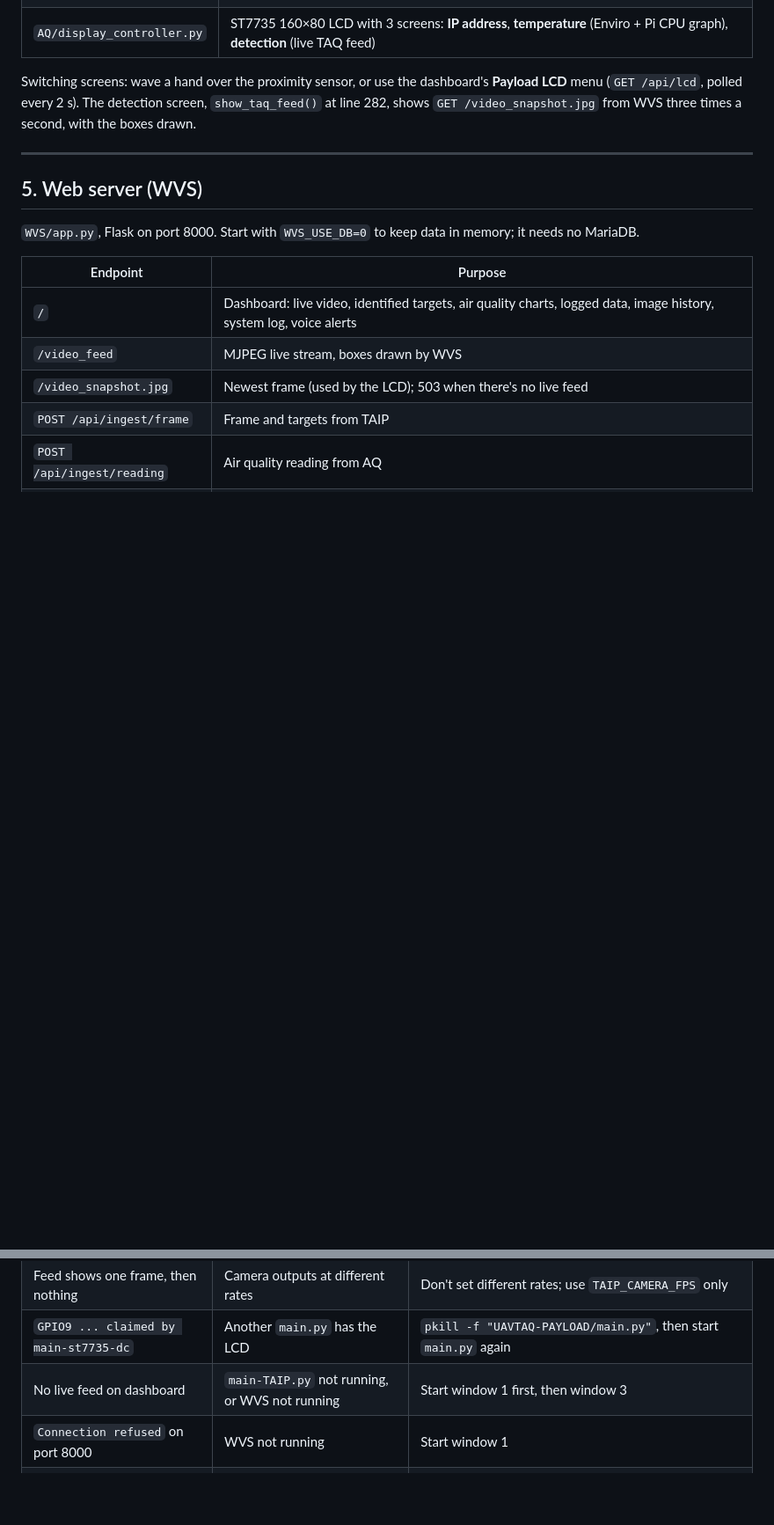
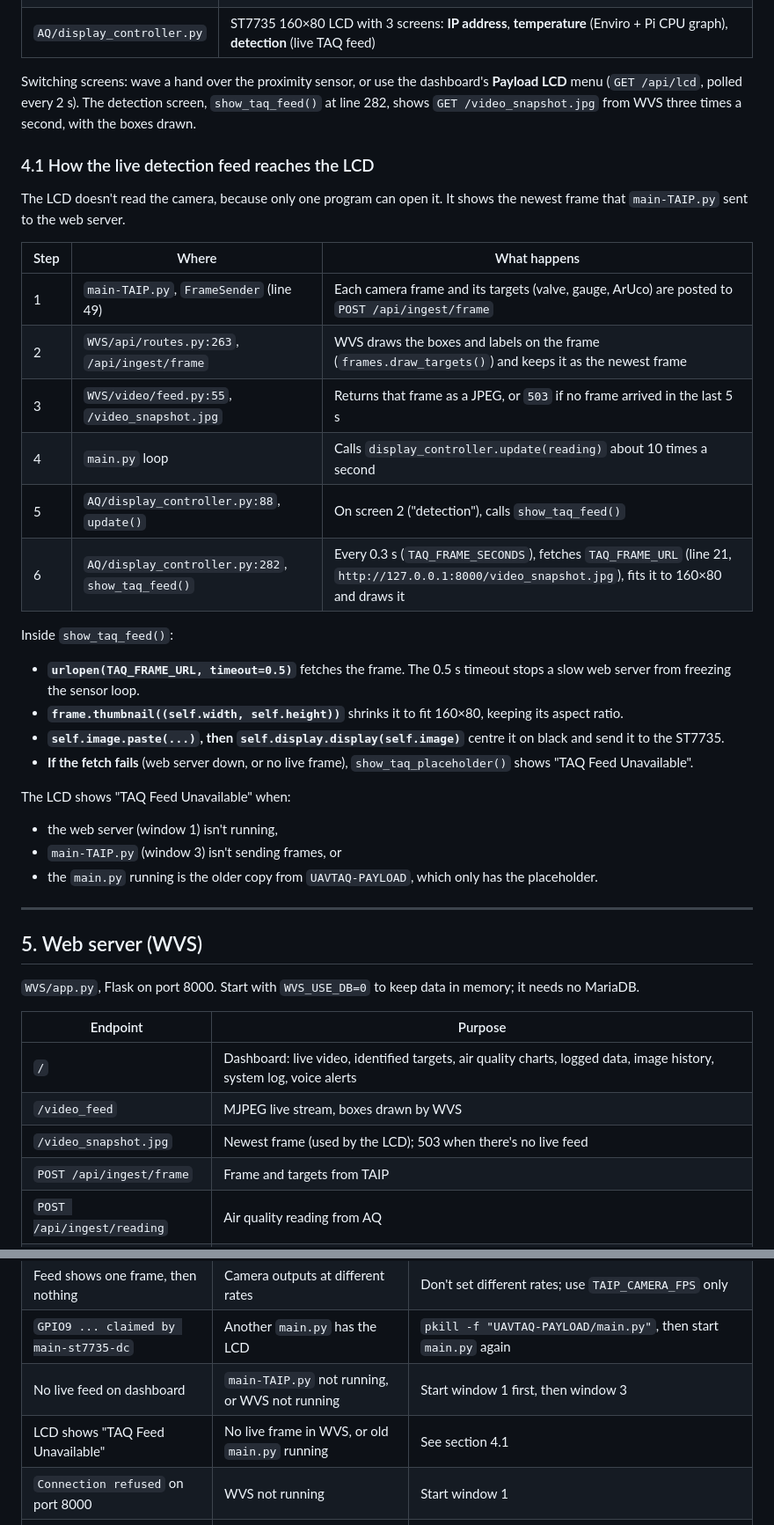
Before and after one commit to AathmikaGK/EGH455_GROUP23, a Markdown page: SYSTEM_GUIDE.md, 2 parts joined by grey strips. Shown at 88% size. GitHub-like rendering; blank space fills up the shorter version.

Commit message:
SYSTEM_GUIDE: how the live detection feed reaches the LCD
Co-Authored-By: Claude Opus 5.5 <noreply@anthropic.com>

```diff
--- a/SYSTEM_GUIDE.md
+++ b/SYSTEM_GUIDE.md
@@ -127,6 +127,32 @@ Requirement: a 15 mm deep × 15 mm wide hole, then retract to the start. **Calib
 | `AQ/display_controller.py` | ST7735 160×80 LCD with 3 screens: **IP address**, **temperature** (Enviro + Pi CPU graph), **detection** (live TAQ feed) |
 
 Switching screens: wave a hand over the proximity sensor, or use the dashboard's **Payload LCD** menu (`GET /api/lcd`, polled every 2 s). The detection screen, `show_taq_feed()` at line 282, shows `GET /video_snapshot.jpg` from WVS three times a second, with the boxes drawn.
+
+### 4.1 How the live detection feed reaches the LCD
+
+The LCD doesn't read the camera, because only one program can open it. It shows the newest frame that `main-TAIP.py` sent to the web server.
+
+| Step | Where | What happens |
+|---|---|---|
+| 1 | `main-TAIP.py`, `FrameSender` (line 49) | Each camera frame and its targets (valve, gauge, ArUco) are posted to `POST /api/ingest/frame` |
+| 2 | `WVS/api/routes.py:263`, `/api/ingest/frame` | WVS draws the boxes and labels on the frame (`frames.draw_targets()`) and keeps it as the newest frame |
+| 3 | `WVS/video/feed.py:55`, `/video_snapshot.jpg` | Returns that frame as a JPEG, or `503` if no frame arrived in the last 5 s |
+| 4 | `main.py` loop | Calls `display_controller.update(reading)` about 10 times a second |
+| 5 | `AQ/display_controller.py:88`, `update()` | On screen 2 ("detection"), calls `show_taq_feed()` |
+| 6 | `AQ/display_controller.py:282`, `show_taq_feed()` | Every 0.3 s (`TAQ_FRAME_SECONDS`), fetches `TAQ_FRAME_URL` (line 21, `http://127.0.0.1:8000/video_snapshot.jpg`), fits it to 160×80 and draws it |
+
+Inside `show_taq_feed()`:
+
+- **`urlopen(TAQ_FRAME_URL, timeout=0.5)`** fetches the frame. The 0.5 s timeout stops a slow web server from freezing the sensor loop.
+- **`frame.thumbnail((self.width, self.height))`** shrinks it to fit 160×80, keeping its aspect ratio.
+- **`self.image.paste(...)`, then `self.display.display(self.image)`** centre it on black and send it to the ST7735.
+- **If the fetch fails** (web server down, or no live frame), `show_taq_placeholder()` shows "TAQ Feed Unavailable".
+
+The LCD shows "TAQ Feed Unavailable" when:
+
+- the web server (window 1) isn't running,
+- `main-TAIP.py` (window 3) isn't sending frames, or
+- the `main.py` running is the older copy from `UAVTAQ-PAYLOAD`, which only has the placeholder.
 
 ---
 
@@ -291,6 +317,7 @@ curl -s localhost:8000/api/status | python3 -m json.tool | head -30
 | Feed shows one frame, then nothing | Camera outputs at different rates | Don't set different rates; use `TAIP_CAMERA_FPS` only |
 | `GPIO9 ... claimed by main-st7735-dc` | Another `main.py` has the LCD | `pkill -f "UAVTAQ-PAYLOAD/main.py"`, then start `main.py` again |
 | No live feed on dashboard | `main-TAIP.py` not running, or WVS not running | Start window 1 first, then window 3 |
+| LCD shows "TAQ Feed Unavailable" | No live frame in WVS, or old `main.py` running | See section 4.1 |
 | `Connection refused` on port 8000 | WVS not running | Start window 1 |
 | `No module named 'bme280'` | Wrong environment | `source ~/enviroplus/env/bin/activate` |
 | `source~/...: No such file` | Missing space after `source` | `source ~/enviroplus/...` |
```
